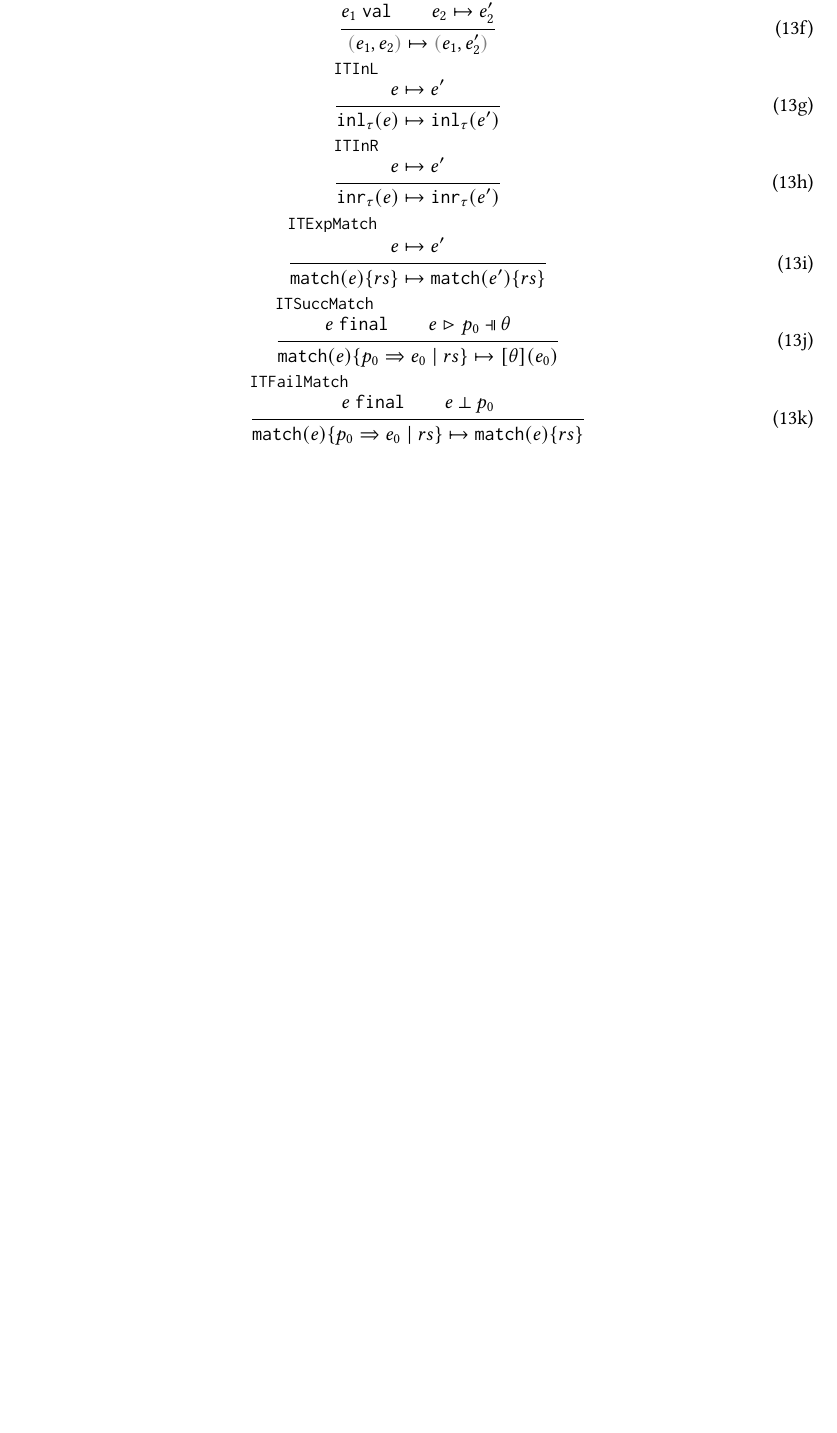
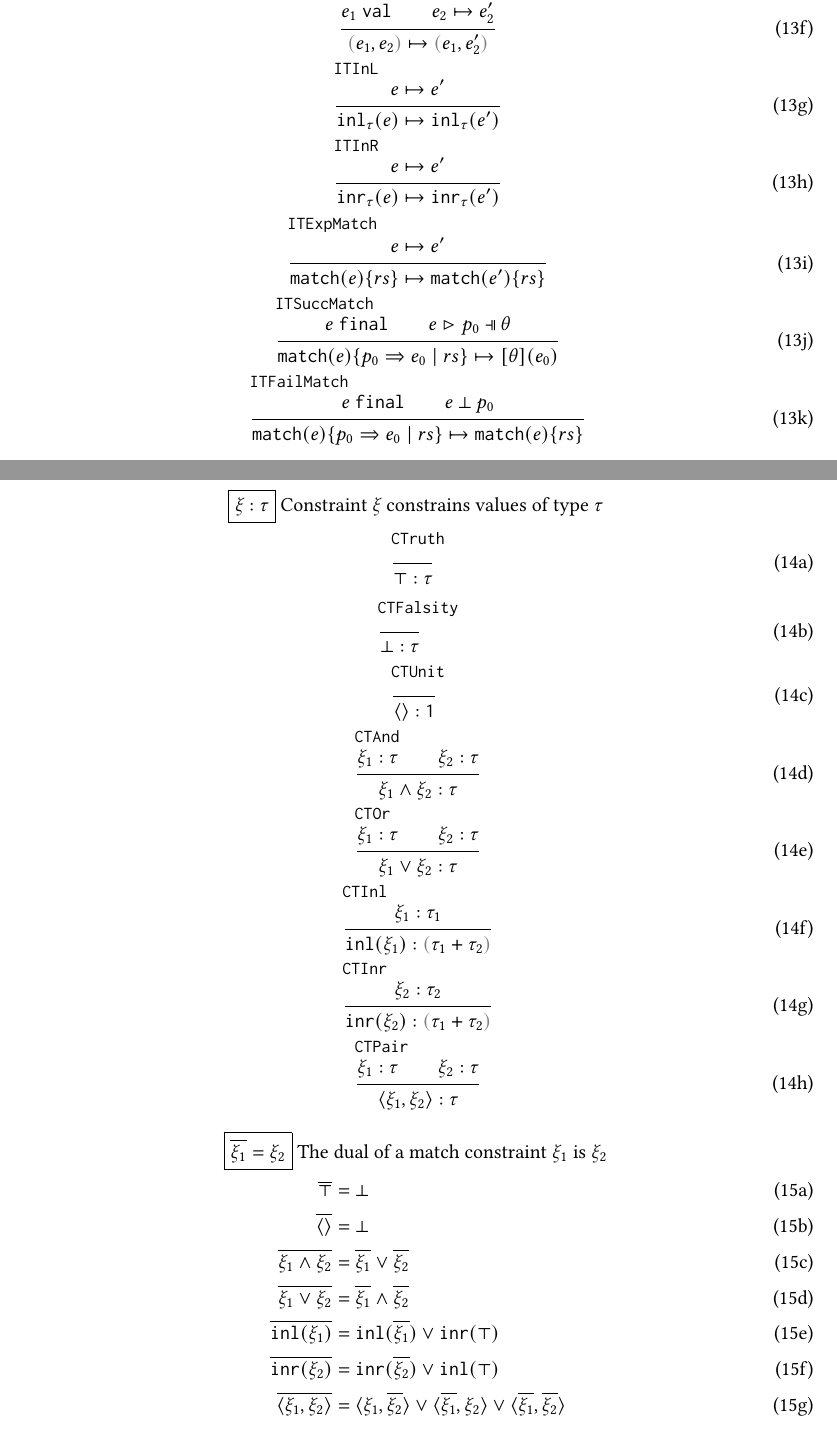
Before and after one commit to fplab/pattern-paper, a LaTeX paper (patterns-paper.tex, which reads formally.tex): part of page 9 of 9 before the commit and two parts of pages 9 and 10 of 11 after it, the two joined at a grey line, cut so that both start at the same text, the shorter picture padded with empty space. Compiled offline with pdfLaTeX.

Commit message:
define constraint and satisfaction judgement

```diff
--- a/formally.tex
+++ b/formally.tex
@@ -749,3 +749,79 @@ Proof by induction on two premises.
     \item $\hnotmatch{e}{p}$
   \end{enumerate}
 \end{lem}
+
+\begin{figure}[t]
+\fbox{$\ctyp{\xi}{\tau}$}~~\text{Constraint $\xi$ constrains values of type $\tau$}
+\begin{subequations}
+\begin{equation}
+\inferrule[CTruth]{ }{
+  \ctyp{\ctruth}{\tau}
+}
+\end{equation}
+\begin{equation}
+  \inferrule[CTFalsity]{ }{
+  \ctyp{\cfalsity}{\tau}
+}
+\end{equation}
+\begin{equation}
+\inferrule[CTUnit]{ }{
+  \ctyp{\cunit}{\tunit}
+}
+\end{equation}
+\begin{equation}
+\inferrule[CTAnd]{
+  \ctyp{\xi_1}{\tau} \\ \ctyp{\xi_2}{\tau}
+}{
+  \ctyp{\cand{\xi_1}{\xi_2}}{\tau}
+}
+\end{equation}
+\begin{equation}
+\inferrule[CTOr]{
+  \ctyp{\xi_1}{\tau} \\ \ctyp{\xi_2}{\tau}
+}{
+  \ctyp{\cor{\xi_1}{\xi_2}}{\tau}
+}
+\end{equation}
+\begin{equation}
+\inferrule[CTInl]{
+  \ctyp{\xi_1}{\tau_1}
+}{
+  \ctyp{\cinl{\xi_1}}{\tsum{\tau_1}{\tau_2}}
+}
+\end{equation}
+\begin{equation}
+\inferrule[CTInr]{
+  \ctyp{\xi_2}{\tau_2}
+}{
+  \ctyp{\cinr{\xi_2}}{\tsum{\tau_1}{\tau_2}}
+}
+\end{equation}
+\begin{equation}
+\inferrule[CTPair]{
+  \ctyp{\xi_1}{\tau} \\ \ctyp{\xi_2}{\tau}
+}{
+  \ctyp{\cpair{\xi_1}{\xi_2}}{\tau}
+}
+\end{equation}
+\end{subequations}
+\end{figure}
+
+\begin{figure}
+\fbox{$\cdual{\xi_1} = \xi_2$}~~\text{The dual of a match constraint $\xi_1$ is $\xi_2$}
+\begin{subequations}
+\begin{align}
+  \cdual{\ctruth} &= \cfalsity \\
+  \cdual{\cunit} &= \cfalsity \\
+  \cdual{\cand{\xi_1}{\xi_2}} &= \cor{\cdual{\xi_1}}{\cdual{\xi_2}} \\
+  \cdual{\cor{\xi_1}{\xi_2}} &= \cand{\cdual{\xi_1}}{\cdual{\xi_2}} \\
+  \cdual{\cinl{\xi_1}} &= \cor{ \cinl{\cdual{\xi_1}} }{ \cinr{\ctruth} } \\
+  \cdual{\cinr{\xi_2}} &= \cor{ \cinr{\cdual{\xi_2}} }{ \cinl{\ctruth} } \\
+  \cdual{\cpair{\xi_1}{\xi_2}} &=
+  \cor{ \cor{
+    \cpair{\xi_1}{\cdual{\xi_2}}
+  }{
+    \cpair{\cdual{\xi_1}}{\xi_2}
+  }}{
+    \cpair{\cdual{\xi_1}}{\cdual{\xi_2}}
+  }
+\end{align}
```
Also changed, not shown: macros.tex (+14 -0 lines), formally.tex (86 more changed lines).
